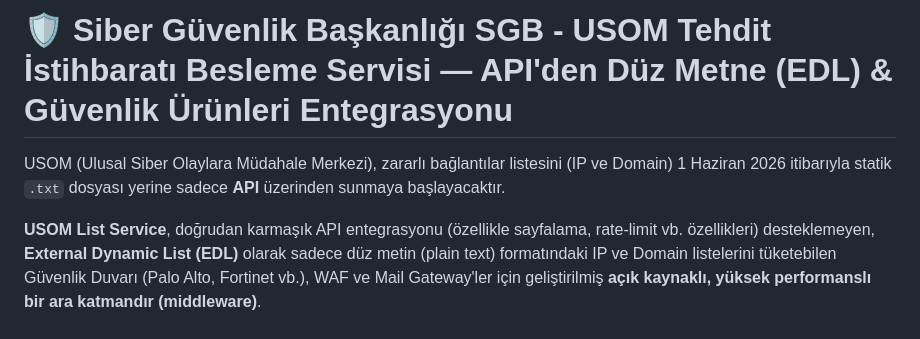
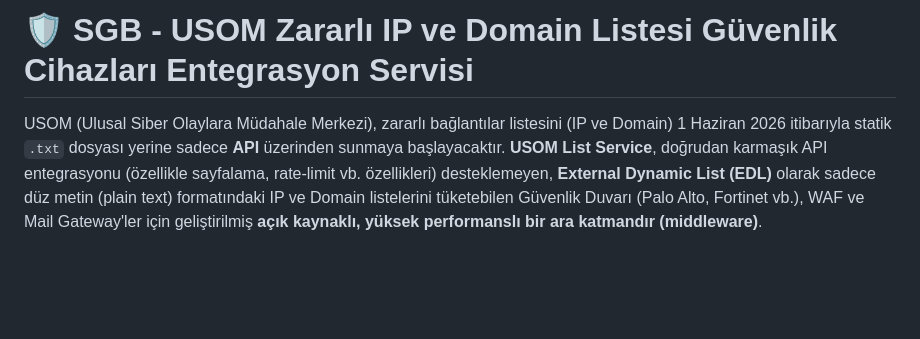
Before and after one commit to emreefedogan/SGB-USOMFeedService, a Markdown page: README.md, the part around the change. Rendered like a GitHub page; blank space fills up the shorter version.

Commit message:
docs: set main title to SGB - USOM Zararlı IP ve Domain Listesi Güvenlik Cihazları Entegrasyon Servisi

```diff
--- a/README.md
+++ b/README.md
@@ -1,7 +1,6 @@
-# 🛡️ Siber Güvenlik Başkanlığı SGB - USOM Tehdit İstihbaratı Besleme Servisi — API'den Düz Metne (EDL) & Güvenlik Ürünleri Entegrasyonu
+# 🛡️ SGB - USOM Zararlı IP ve Domain Listesi Güvenlik Cihazları Entegrasyon Servisi
 
 USOM (Ulusal Siber Olaylara Müdahale Merkezi), zararlı bağlantılar listesini (IP ve Domain) 1 Haziran 2026 itibarıyla statik `.txt` dosyası yerine sadece **API** üzerinden sunmaya başlayacaktır.
-
 **USOM List Service**, doğrudan karmaşık API entegrasyonu (özellikle sayfalama, rate-limit vb. özellikleri) desteklemeyen, **External Dynamic List (EDL)** olarak sadece düz metin (plain text) formatındaki IP ve Domain listelerini tüketebilen Güvenlik Duvarı (Palo Alto, Fortinet vb.), WAF ve Mail Gateway'ler için geliştirilmiş **açık kaynaklı, yüksek performanslı bir ara katmandır (middleware)**.
 
 ## ✨ Öne Çıkan Özellikler
```
